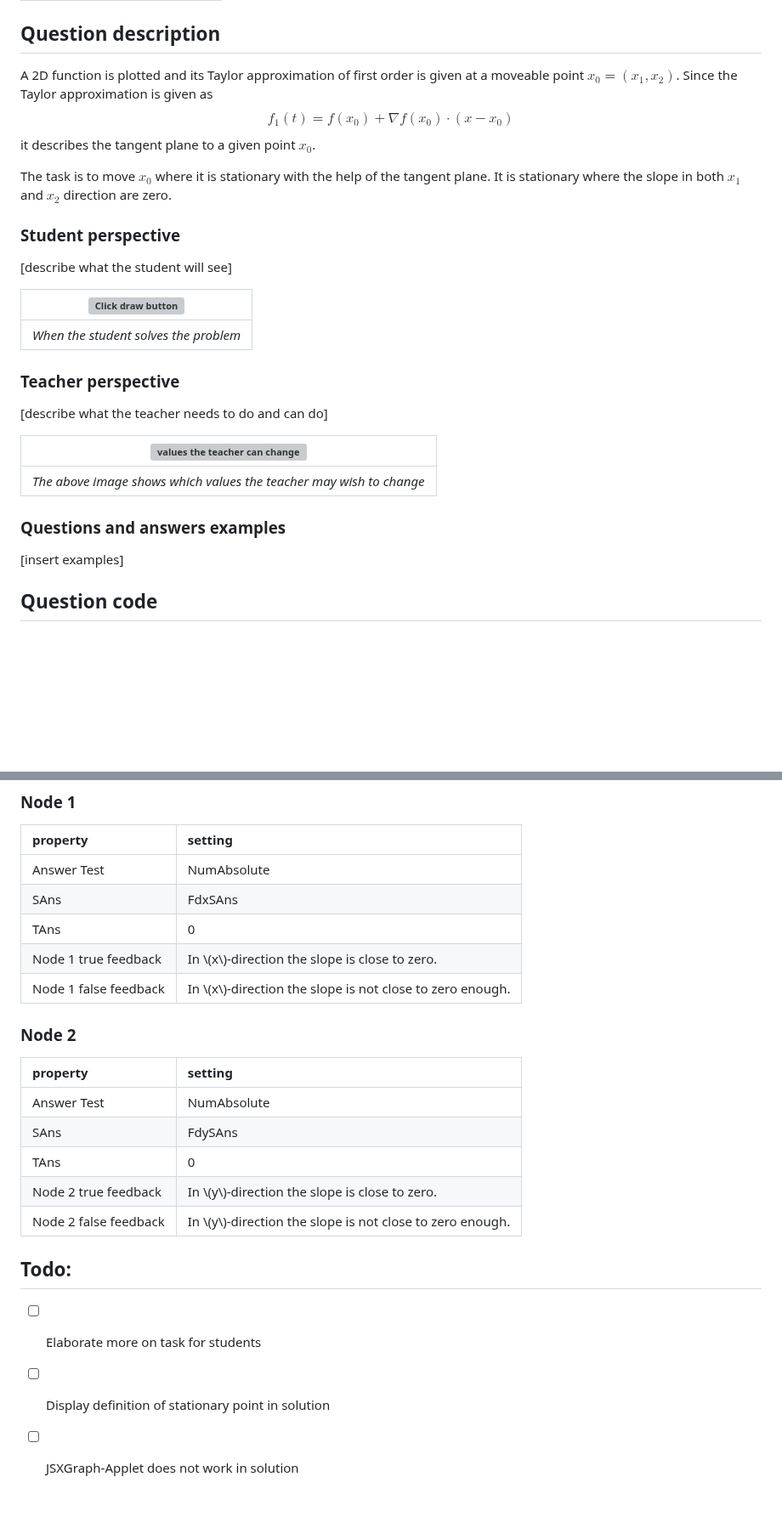
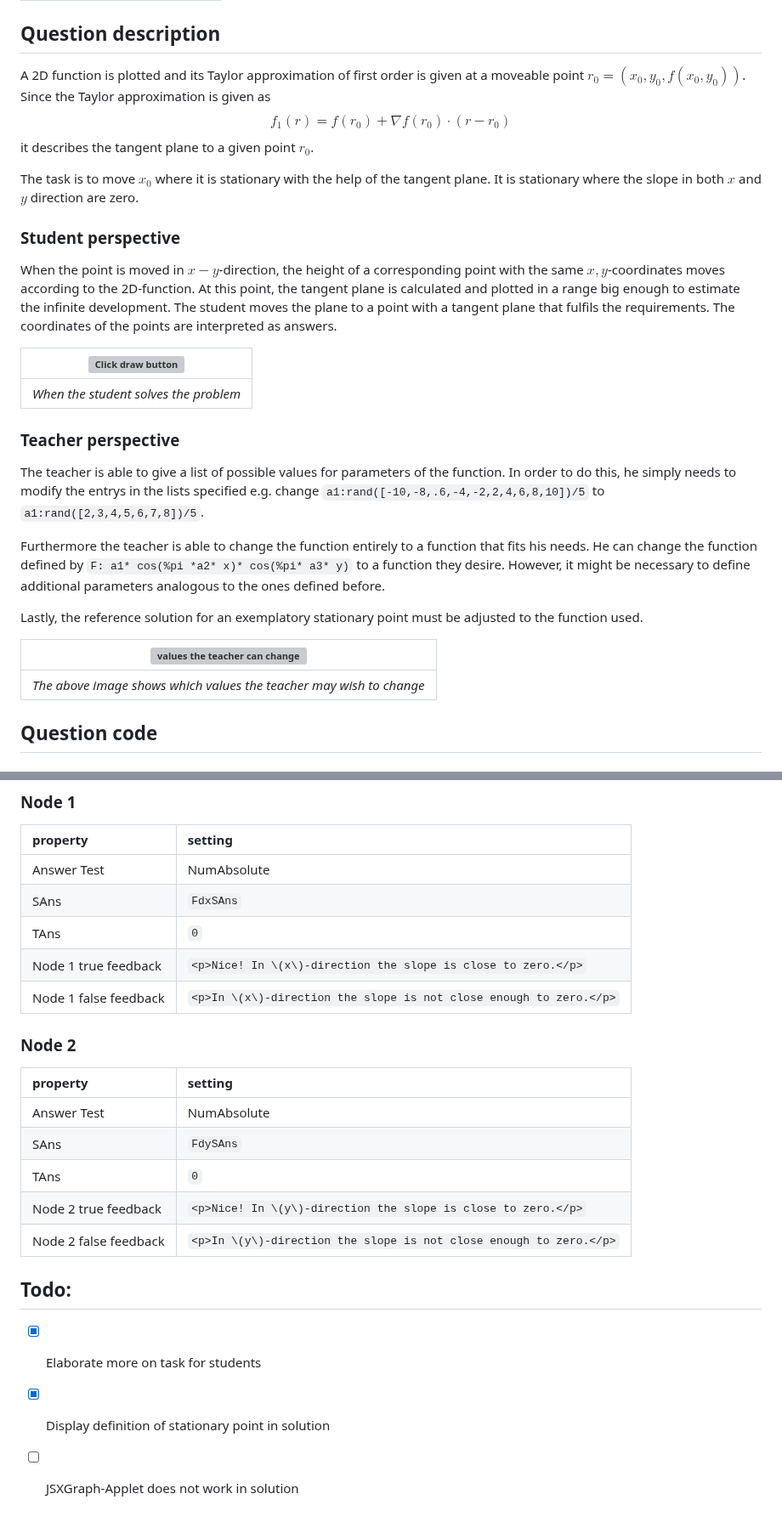
Before and after one commit to IDIAMath/WP-MATH-MA, a Markdown page: docs/2D_function_stationary.md, 2 parts joined by grey strips. Shown at 85% size. Drawn GitHub-style; blank space fills up the shorter version; grey boxes are pictures that could not be loaded.

Commit message:
Update 2D_function_stationary.md
Task complete. JSXGraph does not work in solution.

```diff
--- a/docs/2D_function_stationary.md
+++ b/docs/2D_function_stationary.md
@@ -15,16 +15,17 @@ theme: minima
 
 ## Question description
 
-A 2D function is plotted and its Taylor approximation of first order is given at a moveable point $x_0= (x_1,x_2)$.
+A 2D function is plotted and its Taylor approximation of first order is given at a moveable point $r_0= (x_0,y_0,f(x_0,y_0))$.
 Since the Taylor approximation is given as
-$$f_1 (t) = f(x_0) + \nabla f(x_0) \cdot (x-x_0) $$
-it describes the tangent plane to a given point $x_0$.
+$$f_1 (r) = f(r_0) + \nabla f(r_0) \cdot (r-r_0) $$
+it describes the tangent plane to a given point $r_0$.
 
-The task is to move $x_0$ where it is stationary with the help of the tangent plane. It is stationary where the slope in both $x_1$ and $x_2$ direction are zero.
+The task is to move $x_0$ where it is stationary with the help of the tangent plane. It is stationary where the slope in both $x$ and $y$ direction are zero.
 
 ### Student perspective
 
-[describe what the student will see]
+When the point is moved in $x-y$-direction, the height of a corresponding point with the same $x,y$-coordinates moves according to the 2D-function. At this point, the tangent plane is calculated and plotted in a range big enough to estimate the infinite development.
+The student moves the plane to a point with a tangent plane that fulfils the requirements. The coordinates of the points are interpreted as answers.
 
 | ![Click draw button](https://user-images.githubusercontent.com/120648145/209998963-e26bc963-b8f7-48e9-be24-89978e8a2588.PNG) |
 |:--:|
@@ -32,15 +33,17 @@ The task is to move $x_0$ where it is stationary with the help of the tangent pl
 
 
 ### Teacher perspective
-[describe what the teacher needs to do and can do]
+The teacher is able to give a list of possible values for parameters of the function. In order to do this, he simply needs to modify the entrys in the lists specified e.g. change `a1:rand([-10,-8,.6,-4,-2,2,4,6,8,10])/5` to `a1:rand([2,3,4,5,6,7,8])/5`.
+
+Furthermore the teacher is able to change the function entirely to a function that fits his needs. He can change the function defined by `F: a1* cos(%pi *a2* x)* cos(%pi* a3* y)` to a function they desire. However, it might be necessary to define additional parameters analogous to the ones defined before.
+
+Lastly, the reference solution for an exemplatory stationary point must be adjusted to the function used.
 
 | ![values the teacher can change](https://user-images.githubusercontent.com/120648145/209998948-4f4a9938-4b9d-4f2a-9a7e-1ffa5fade0bd.PNG) |
 |:--:|
 | *The above image shows which values the teacher may wish to change* |
 
-### Questions and answers examples
 
-[insert examples]
 
 ## Question code
 
@@ -200,20 +218,20 @@ FdySAns:ev(Fdy,numer,x=ans1[1],y=ans1[2]);
  |property | setting|
 |:---|:---|
 |Answer Test | NumAbsolute|
-|SAns | FdxSAns|
-|TAns | 0|
-|Node 1 true feedback | In \\(x\\)-direction the slope is close to zero.|
-|Node 1 false feedback | In \\(x\\)-direction the slope is not close to zero enough.|
+|SAns | `FdxSAns`|
+|TAns | `0`|
+|Node 1 true feedback | `<p>Nice! In \(x\)-direction the slope is close to zero.</p>`|
+|Node 1 false feedback | `<p>In \(x\)-direction the slope is not close enough to zero.</p>`|
 ### Node 2
  |property | setting|
 |:---|:---|
 |Answer Test | NumAbsolute|
-|SAns | FdySAns|
-|TAns | 0|
-|Node 2 true feedback | In \\(y\\)-direction the slope is close to zero.|
-|Node 2 false feedback | In \\(y\\)-direction the slope is not close to zero enough.|
+|SAns | `FdySAns`|
+|TAns | `0`|
+|Node 2 true feedback | `<p>Nice! In \(y\)-direction the slope is close to zero.</p>`|
+|Node 2 false feedback | `<p>In \(y\)-direction the slope is not close enough to zero.</p>`|
 
 ## Todo:
-* [ ] Elaborate more on task for students
-* [ ] Display definition of stationary point in solution
+* [x] Elaborate more on task for students
+* [x] Display definition of stationary point in solution
 * [ ] JSXGraph-Applet does not work in solution
```
Also changed, not shown: other parts of docs/2D_function_stationary.md (+17 -2 lines).
